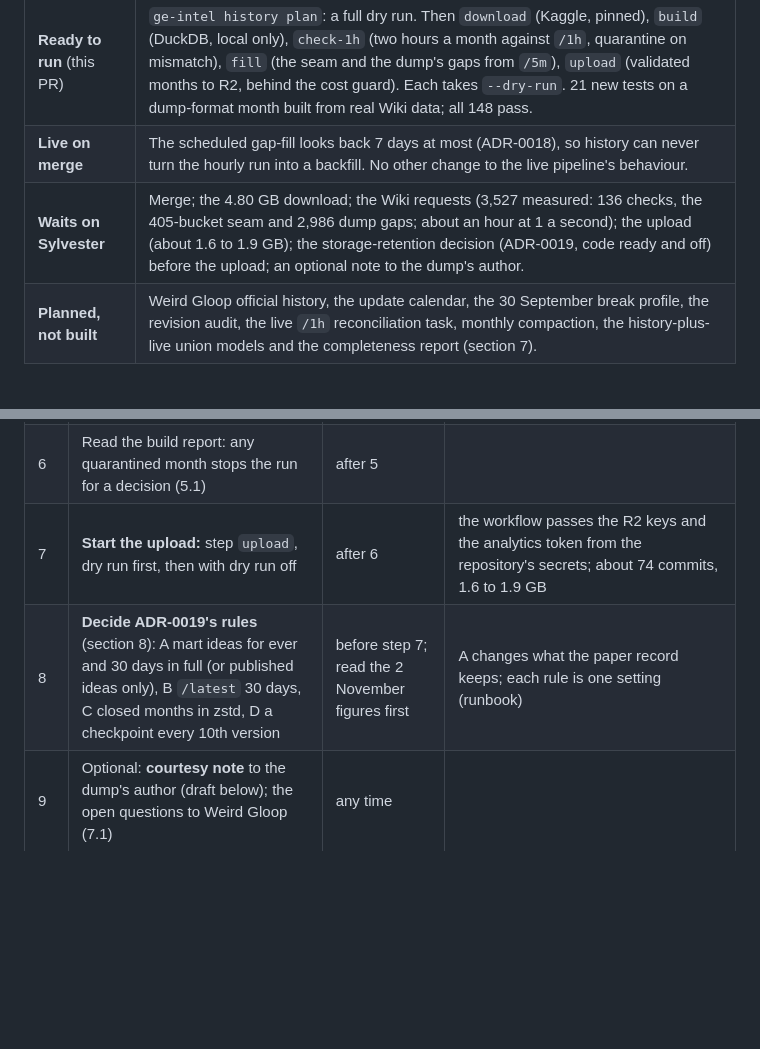
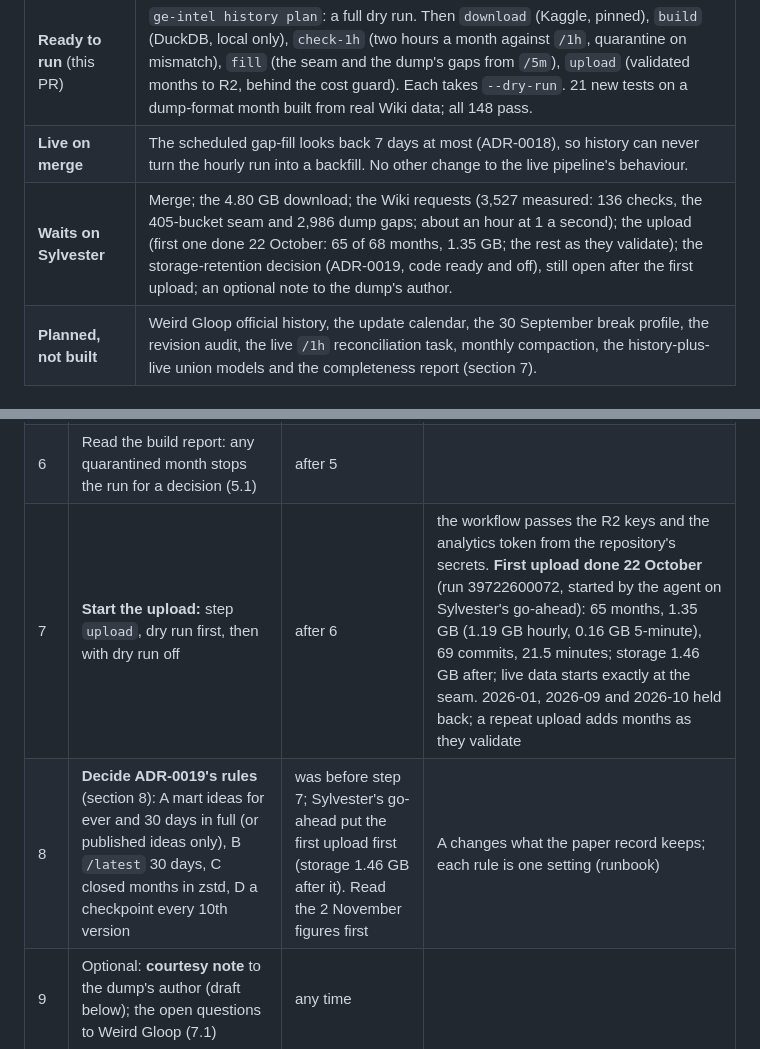
Before and after one commit to sKoih-pond/osrs-ge-market-intel, a Markdown page: docs/plans/M2.md, 2 parts joined by grey strips. Drawn GitHub-style; blank space fills up the shorter version.

Commit message:
M2 plan and runbook: record the first history upload
Run 39722600072 uploaded the 65 validated months: 1.35 GB (1.19 GB
hourly, 0.16 GB 5-minute) in 69 commits and 21.5 minutes, leaving R2 at
1.46 GB with live data starting exactly at the seam. 2026-01, 2026-09
and 2026-10 were held back. The plan notes that ADR-0019's retention
decision is still open after the upload, and the runbook gives the
measured duration against the gap between hourly runs.

Co-Authored-By: Claude Opus 5.5 <noreply@anthropic.com>
Claude-Session: https://claude.ai/code/session_0139ysaoMKiZZcpchHy5446X

```diff
--- a/docs/plans/M2.md
+++ b/docs/plans/M2.md
@@ -8,7 +8,7 @@
 |---|---|
 | **Ready to run** (this PR) | `ge-intel history plan`: a full dry run. Then `download` (Kaggle, pinned), `build` (DuckDB, local only), `check-1h` (two hours a month against `/1h`, quarantine on mismatch), `fill` (the seam and the dump's gaps from `/5m`), `upload` (validated months to R2, behind the cost guard). Each takes `--dry-run`. 21 new tests on a dump-format month built from real Wiki data; all 148 pass. |
 | **Live on merge** | The scheduled gap-fill looks back 7 days at most (ADR-0018), so history can never turn the hourly run into a backfill. No other change to the live pipeline's behaviour. |
-| **Waits on Sylvester** | Merge; the 4.80 GB download; the Wiki requests (3,527 measured: 136 checks, the 405-bucket seam and 2,986 dump gaps; about an hour at 1 a second); the upload (about 1.6 to 1.9 GB); the storage-retention decision (ADR-0019, code ready and off) before the upload; an optional note to the dump's author. |
+| **Waits on Sylvester** | Merge; the 4.80 GB download; the Wiki requests (3,527 measured: 136 checks, the 405-bucket seam and 2,986 dump gaps; about an hour at 1 a second); the upload (first one done 22 October: 65 of 68 months, 1.35 GB; the rest as they validate); the storage-retention decision (ADR-0019, code ready and off), still open after the first upload; an optional note to the dump's author. |
 | **Planned, not built** | Weird Gloop official history, the update calendar, the 30 September break profile, the revision audit, the live `/1h` reconciliation task, monthly compaction, the history-plus-live union models and the completeness report (section 7). |
 
 ## 2. What M2 must deliver and prove
@@ -232,8 +232,8 @@ From `history/buckets_5m` and `history/months`: expected buckets 590,585 (8 Marc
 | 4 | `build` | inside every workflow run, before its step | measured on the runner: 5 minutes for all 68 months (876,754,705 dump rows, 138,150,528 hourly rows, 49,860,603 rows in the 5-minute window; 66 integer-price months, 2 decimal); writes nothing outside the runner |
 | 5 | **Start the Wiki requests:** step `check-1h` (136 requests, about 2 minutes), then step `fill` (3,391 buckets: the 405 seam plus 2,986 dump gaps, about 57 minutes; `limit` to go in chunks), or both in one run with `check-and-fill` (3,527 requests, about an hour) | after 2 and 3, and after the note in the Wiki's Discord channel | at most 1 a second with the project's User-Agent, from GitHub's address ranges (say so in the Discord note); dry run first (on by default); each run saves its new responses to `history/raw_wiki` at the end, and each step rebuilds at the end (another 10 to 15 minutes) |
 | 6 | Read the build report: any quarantined month stops the run for a decision (5.1) | after 5 | |
-| 7 | **Start the upload:** step `upload`, dry run first, then with dry run off | after 6 | the workflow passes the R2 keys and the analytics token from the repository's secrets; about 74 commits, 1.6 to 1.9 GB |
-| 8 | **Decide ADR-0019's rules** (section 8): A mart ideas for ever and 30 days in full (or published ideas only), B `/latest` 30 days, C closed months in zstd, D a checkpoint every 10th version | before step 7; read the 2 November figures first | A changes what the paper record keeps; each rule is one setting (runbook) |
+| 7 | **Start the upload:** step `upload`, dry run first, then with dry run off | after 6 | the workflow passes the R2 keys and the analytics token from the repository's secrets. **First upload done 22 October** (run 39722600072, started by the agent on Sylvester's go-ahead): 65 months, 1.35 GB (1.19 GB hourly, 0.16 GB 5-minute), 69 commits, 21.5 minutes; storage 1.46 GB after; live data starts exactly at the seam. 2026-01, 2026-09 and 2026-10 held back; a repeat upload adds months as they validate |
+| 8 | **Decide ADR-0019's rules** (section 8): A mart ideas for ever and 30 days in full (or published ideas only), B `/latest` 30 days, C closed months in zstd, D a checkpoint every 10th version | was before step 7; Sylvester's go-ahead put the first upload first (storage 1.46 GB after it). Read the 2 November figures first | A changes what the paper record keeps; each rule is one setting (runbook) |
 | 9 | Optional: **courtesy note** to the dump's author (draft below); the open questions to Weird Gloop (7.1) | any time | |
 | 10 | Start the Weird Gloop backfill (about 4,700 requests, about 78 minutes) when its PR lands | later | |
 
```
Also changed, not shown: docs/runbook.md (+1 -1 lines).
